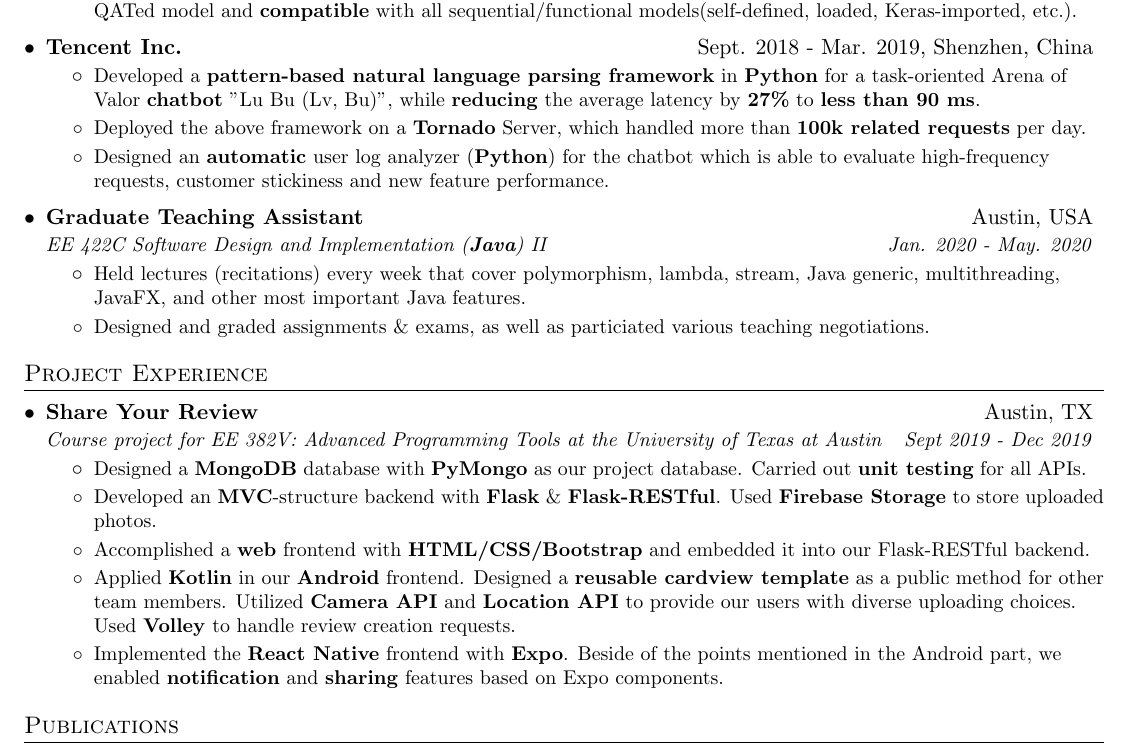
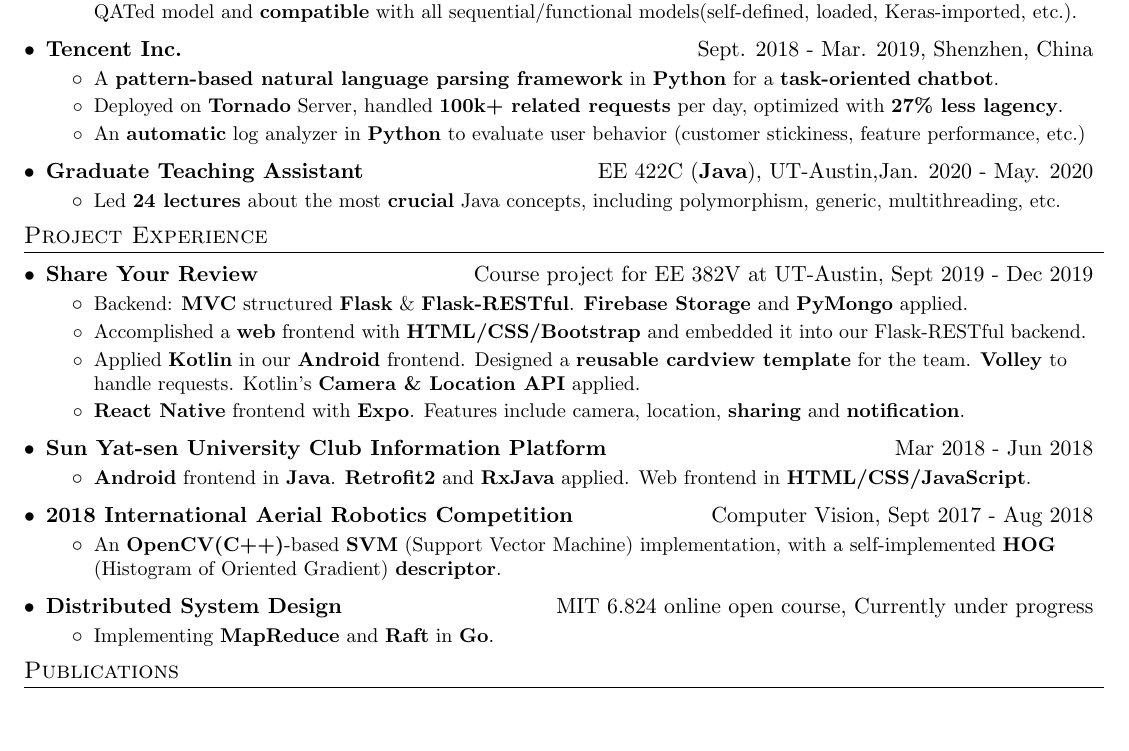
Before and after one commit to YiranCdr/CV-tex, a LaTeX CV (SDE/yiransu_resume_sde.tex): part of the page, cut so that both start at the same text, the shorter picture padded with empty space. Compiled offline with pdfLaTeX.

Commit message:
V1.1 Simplified expression. More projs.

```diff
--- a/SDE/yiransu_resume_sde.tex
+++ b/SDE/yiransu_resume_sde.tex
@@ -29,7 +33,7 @@
 \addtolength{\oddsidemargin}{-0.5in}
 \addtolength{\evensidemargin}{-0.5in}
 \addtolength{\textwidth}{1in}
-\addtolength{\topmargin}{-.75in}
+\addtolength{\topmargin}{-.65in}
 \addtolength{\textheight}{1.5in}
 
 \urlstyle{same}
@@ -40,16 +44,17 @@
 
 % Sections formatting
 \titleformat{\section}{
-  \vspace{-4pt}\scshape\raggedright\large
+  \vspace{-10pt}\scshape\raggedright\large
 }{}{0em}{}[\color{black}\titlerule \vspace{-5pt}]
 
 %-------------------------
 % Custom commands
 \newcommand{\resumeItem}[1]{
   \item\small{
-    {#1}
+    {#1 \vspace{-2pt}}
   }
 }
+
 
 \newcommand{\resumeSubheading}[4]{
   \vspace{-1pt}\item
@@ -70,7 +75,7 @@
 	\vspace{-1pt}\item
 	\begin{tabular*}{0.97\textwidth}[t]{l@{\extracolsep{\fill}}r}
 		\textbf{#1} & #2 \\
-	\end{tabular*}\vspace{-5pt}
+	\end{tabular*}\vspace{-6.5pt}
 }
 
 \newcommand{\resumeSubItem}[2]{\resumeItem{#1}{#2}\vspace{-4pt}}
@@ -82,7 +87,7 @@
 \newcommand{\resumeItemListStart}{\begin{itemize}}
 \newcommand{\resumeItemListEnd}{\end{itemize}\vspace{-5pt}}
 \newcommand{\pubItemListStart}{\begin{itemize}\setlength{\itemsep}{0pt} \setlength{\parsep}{0pt} \setlength{\parskip}{0pt}}
-\newcommand{\pubItemListEnd}{\end{itemize}}
+\newcommand{\pubItemListEnd}{\end{itemize}\vspace{-5pt}}
 
 %-------------------------------------------
 %%%%%%  CV STARTS HERE  %%%%%%%%%%%%%%%%%%%%%%%%%%%%
@@ -148,46 +153,56 @@
       {Tencent Inc.}{Sept. 2018 - Mar. 2019, Shenzhen, China}
       \resumeItemListStart
       	\resumeItem
-      	  {Developed a \textbf{pattern-based natural language parsing framework} in \textbf{Python} for a task-oriented Arena of Valor \textbf{chatbot} "Lu Bu (Lv, Bu)", while \textbf{reducing} the average latency by \textbf{27\%} to \textbf{less than 90 ms}.}
+      	  {A \textbf{pattern-based natural language parsing framework} in \textbf{Python} for a \textbf{task-oriented} \textbf{chatbot}. }
       	\resumeItem
-          {Deployed the above framework on a \textbf{Tornado} Server, which handled more than \textbf{100k related requests} per day. }
+          {Deployed on \textbf{Tornado} Server, handled \textbf{100k+ related requests} per day, optimized with \textbf{27\% less lagency}.}
         \resumeItem
-          {Designed an \textbf{automatic} user log analyzer (\textbf{Python}) for the chatbot which is able to evaluate high-frequency requests, customer stickiness and new feature performance.}
+          {An \textbf{automatic} log analyzer in \textbf{Python} to evaluate user behavior (customer stickiness, feature performance, etc.)}
       \resumeItemListEnd
-      \resumeSubheading
-      {Graduate Teaching Assistant}{Austin, USA}
-      {EE 422C Software Design and Implementation (\textbf{Java}) II }{Jan. 2020 - May. 2020}
+      \internSubheading
+      {Graduate Teaching Assistant}
+      {EE 422C (\textbf{Java}), UT-Austin,Jan. 2020 - May. 2020}
       \resumeItemListStart
       \resumeItem
-      {Held lectures (recitations) every week that cover polymorphism, lambda, stream, Java generic, multithreading, JavaFX, and other most important Java features. }
-      \resumeItem{Designed and graded assignments \& exams, as well as particiated various teaching negotiations.}
-
+      {Led \textbf{24 lectures} about the most \textbf{crucial} Java concepts, including polymorphism, generic, multithreading, etc. }
+      %\resumeItem{Designed and graded assignments \& exams, as well as participated in various teaching negotiations.}
       \resumeItemListEnd
       \resumeSubHeadingListEnd
 
 %-----------PROJECT EXPERIENCE-----------------
 \section{Project Experience}
 	\resumeSubHeadingListStart
-	\resumeSubheading
-	{Share Your Review}{Austin, TX}
-	{Course project for EE 382V: Advanced Programming Tools at the University of Texas at Austin}{Sept 2019 - Dec 2019}
+	\internSubheading
+	{Share Your Review}{Course project for EE 382V at UT-Austin, Sept 2019 - Dec 2019}
 	\resumeItemListStart
 	%\resumeItem
 	%{Participated this \textbf{full stack} project which allows users to post their book reviews and share to other apps. Users can create their own account, post book reviews, read reviews from others, subscribe certain categories and get corresponding update notifications. }
 	\resumeItem
-	{Designed a \textbf{MongoDB} database with \textbf{PyMongo} as our project database. Carried out \textbf{unit testing} for all APIs.
-	}
-	\resumeItem
-	{Developed an \textbf{MVC}-structure backend with \textbf{Flask} \& \textbf{Flask-RESTful}. Used \textbf{Firebase Storage} to store uploaded photos. }
+	{Backend: \textbf{MVC} structured \textbf{Flask} \& \textbf{Flask-RESTful}. \textbf{Firebase Storage} and \textbf{PyMongo} applied. }
 	\resumeItem
 	{Accomplished a \textbf{web} frontend with \textbf{HTML/CSS/Bootstrap} and embedded it into our Flask-RESTful backend.}
 	\resumeItem
-	{Applied \textbf{Kotlin} in our \textbf{Android} frontend. Designed a \textbf{reusable cardview template} as a public method for other team members. Utilized \textbf{Camera API} and \textbf{Location API} to provide our users with diverse uploading choices. Used \textbf{Volley} to handle review creation requests.  }
+	{Applied \textbf{Kotlin} in our \textbf{Android} frontend. Designed a \textbf{reusable cardview template} for the team. \textbf{Volley} to handle requests. Kotlin's \textbf{Camera \& Location API} applied.  }
 	\resumeItem
-	{Implemented the \textbf{React Native} frontend with \textbf{Expo}. Beside of the points mentioned in the Android part, we enabled \textbf{notification} and \textbf{sharing} features based on Expo components. }
+	{\textbf{React Native} frontend with \textbf{Expo}. Features include camera, location, \textbf{sharing} and \textbf{notification}.  }
 	\resumeItemListEnd
-	%\resumeSubheading{Distributed System Design}{Austin, TX}{Course project for MIT 6.824: Distributed Systems}{Aug 2020}
-	%\resumeItem{arg1}
+
+	\internSubheading{Sun Yat-sen University Club Information Platform}{Mar 2018 - Jun 2018}
+	\resumeItemListStart
+	\resumeItem{\textbf{Android} frontend in \textbf{Java}. \textbf{Retrofit2} and \textbf{RxJava} applied. Web frontend in \textbf{HTML/CSS/JavaScript}. }
+	\resumeItemListEnd
+	\internSubheading{2018 International Aerial Robotics Competition}{Computer Vision, Sept 2017 - Aug 2018}
+	\resumeItemListStart
+	\resumeItem{An \textbf{OpenCV(C++)}-based \textbf{SVM} (Support Vector Machine) implementation, with a self-implemented \textbf{HOG} (Histogram of Oriented Gradient) \textbf{descriptor}. }
+	\resumeItemListEnd
+	\internSubheading{Distributed System Design}{MIT 6.824 online open course, Currently under progress}
+	\resumeItemListStart
+	\resumeItem{Implementing \textbf{MapReduce} and \textbf{Raft} in \textbf{Go}. }
+	\resumeItemListEnd
+
+
+
+
 
 
 
```
Also changed, not shown: SDE/Cover Letter Template.pdf (added), SDE/yiransu_resume_sde.pdf, SDE/yiransu_resume_sde_GTA.pdf (deleted), SDE/yiransu_resume_sde.tex (6 more changed lines), 1 other file.
